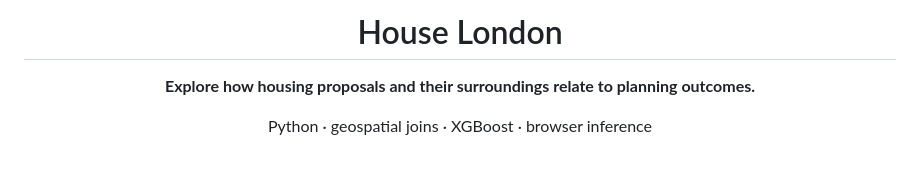
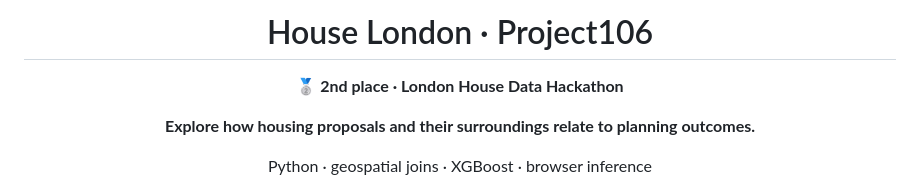
Before and after one commit to ericlclee/affordablehousing, a Markdown page: README.md, the part around one of its changes. GitHub-like rendering; blank space fills up the shorter version.

Commit message:
docs: add Project106 award and gallery
Record the confirmed second-place result and add labelled portfolio screenshots.

```diff
--- a/README.md
+++ b/README.md
@@ -1,6 +1,8 @@
 <div align="center">
 
-# House London
+# House London · Project106
+
+**🥈 2nd place · London House Data Hackathon**
 
 **Explore how housing proposals and their surroundings relate to planning outcomes.**
 
```
Also changed, not shown: other parts of README.md (+9 -0 lines).
